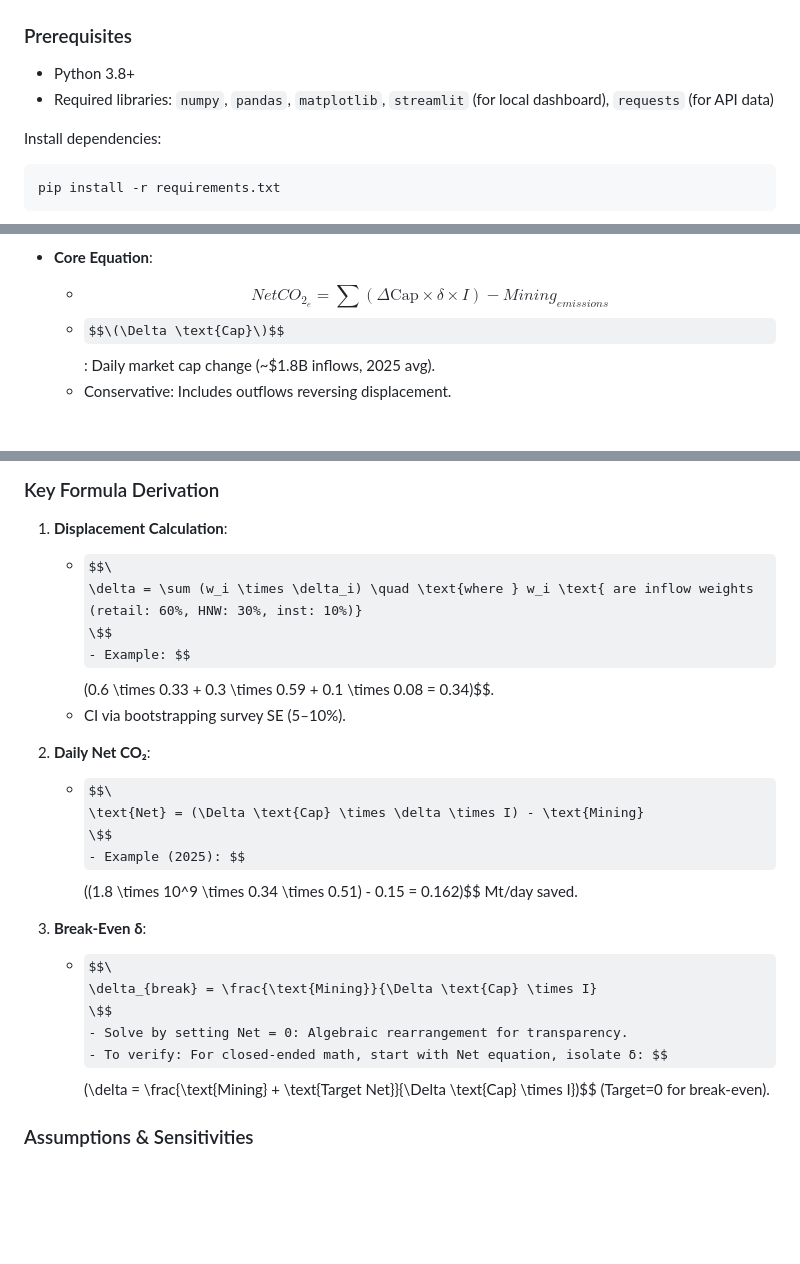
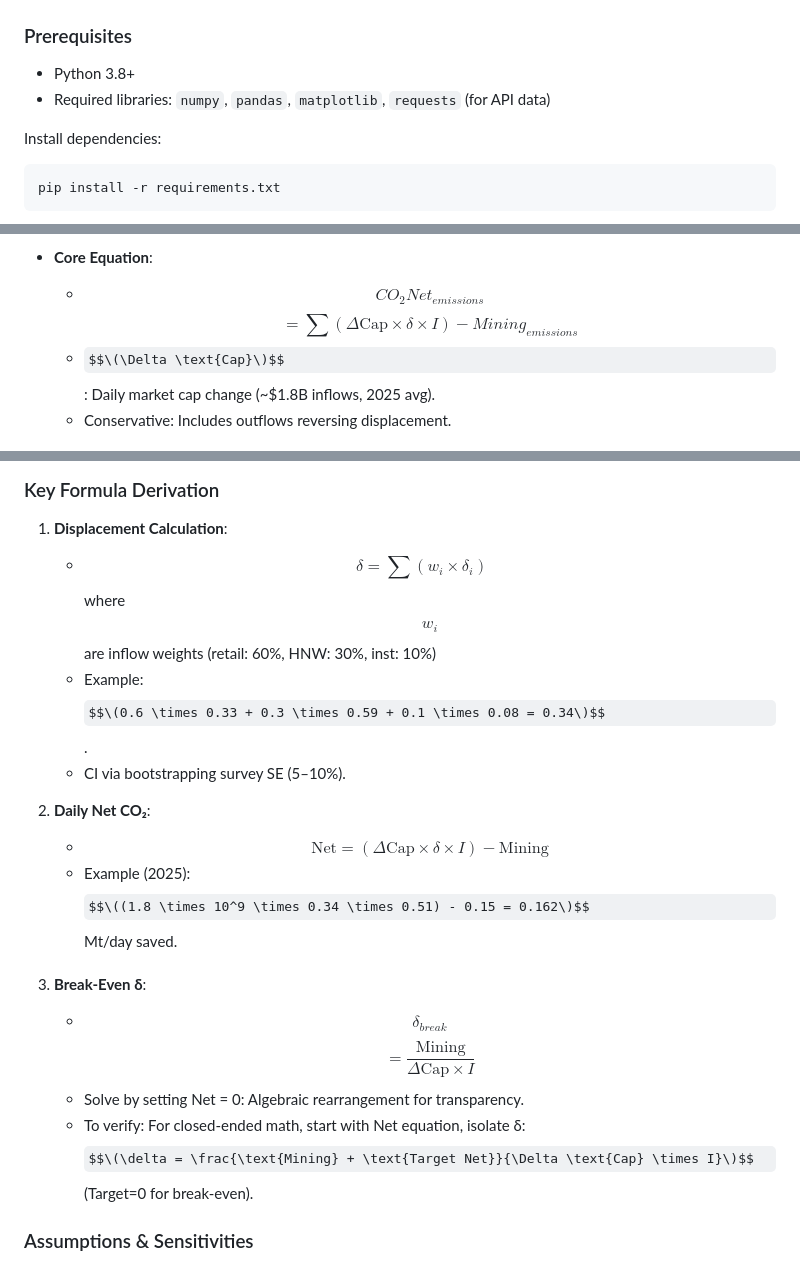
Before and after one commit to pascalranaora/bitcoin-degrowth, a Markdown page: README.md, 3 parts joined by grey strips. Drawn GitHub-style; some formulas as TeX source; blank space fills up the shorter version.

````diff
--- a/README.md
+++ b/README.md
@@ -11,7 +11,7 @@ As of November 12, 2025, the dashboard shows Bitcoin has avoided **135 million t
 
 ### Prerequisites
 - Python 3.8+
-- Required libraries: `numpy`, `pandas`, `matplotlib`, `streamlit` (for local dashboard), `requests` (for API data)
+- Required libraries: `numpy`, `pandas`, `matplotlib`, `requests` (for API data)
 
 Install dependencies:
 ```bash
@@ -80,7 +80,7 @@ The dashboard visualizes Bitcoin's "entropy vacuum" effect: inflows displace hig
   - Safety Margin: 2.1× (current δ exceeds break-even robustly).
 
 - **Core Equation**:
-  - $$NetCO_{2}_e = \sum (\Delta \text{Cap} \times \delta \times I) - Mining_{emissions}$$
+  - $$CO_{2} Net_{emissions}$$ $$= \sum (\Delta \text{Cap} \times \delta \times I) - Mining_{emissions}$$
   - $$\(\Delta \text{Cap}\)$$: Daily market cap change (~$1.8B inflows, 2025 avg).
   - Conservative: Includes outflows reversing displacement.
 
@@ -104,22 +104,16 @@ This project quantifies Bitcoin's degrowth potential using a net emissions frame
 
 ### Key Formula Derivation
 1. **Displacement Calculation**:
-   - $$\
-   \delta = \sum (w_i \times \delta_i) \quad \text{where } w_i \text{ are inflow weights (retail: 60%, HNW: 30%, inst: 10%)}
-   \$$
+   - $$\delta = \sum (w_i \times \delta_i) \quad$$ where $$w_i$$ are inflow weights (retail: 60%, HNW: 30%, inst: 10%)
    - Example: $$\(0.6 \times 0.33 + 0.3 \times 0.59 + 0.1 \times 0.08 = 0.34\)$$.
    - CI via bootstrapping survey SE (5–10%).
 
 2. **Daily Net CO₂**:
-   - $$\
-   \text{Net} = (\Delta \text{Cap} \times \delta \times I) - \text{Mining}
-   \$$
+   - $$\text{Net} = (\Delta \text{Cap} \times \delta \times I) - \text{Mining}$$
    - Example (2025): $$\((1.8 \times 10^9 \times 0.34 \times 0.51) - 0.15 = 0.162\)$$ Mt/day saved.
 
 4. **Break-Even δ**:
-   - $$\
-   \delta_{break} = \frac{\text{Mining}}{\Delta \text{Cap} \times I}
-   \$$
+   - $$\delta_{break}$$ $$= \frac{\text{Mining}}{\Delta \text{Cap} \times I}$$
    - Solve by setting Net = 0: Algebraic rearrangement for transparency.
    - To verify: For closed-ended math, start with Net equation, isolate δ: $$\(\delta = \frac{\text{Mining} + \text{Target Net}}{\Delta \text{Cap} \times I}\)$$ (Target=0 for break-even).
 
````
